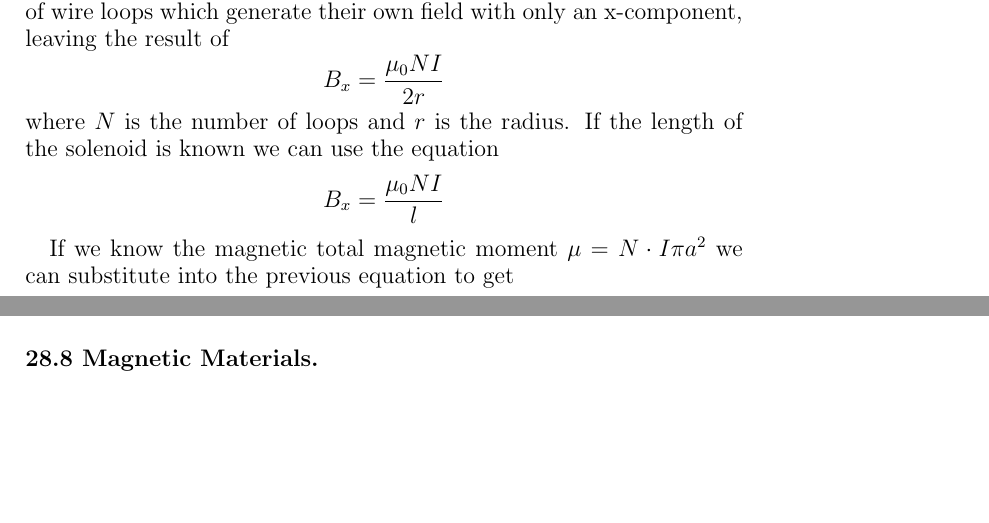
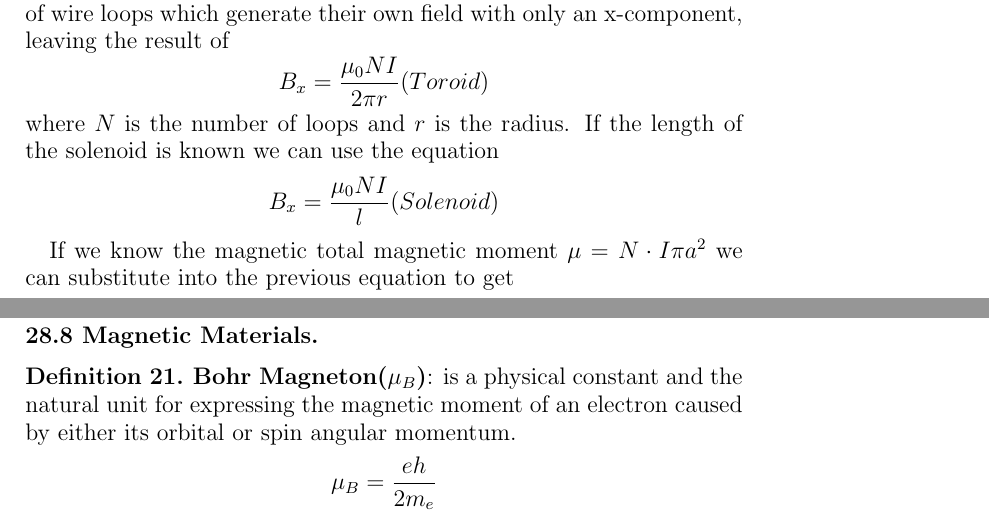
Before and after one commit to anishsundaram/Physics-04B-Notes, a LaTeX paper (Chapter27-28/Chapter27-28.tex): two parts of pages 10 and 11 of 11 before the commit and two parts of pages 10 and 12 of 12 after it, joined at a grey line, cut so that both start at the same text, the shorter picture padded with empty space. Compiled offline with pdfLaTeX.

Commit message:
Update Notes

```diff
--- a/Chapter27-28/Chapter27-28.tex
+++ b/Chapter27-28/Chapter27-28.tex
@@ -333,10 +333,10 @@ We’ve learned that a charge creates an electric field and that an electric fie
 
 \begin{definition}
     \textbf{Magnetic field at center of N wire loops}:
-    Imagining that instead of a single loop there is a coil, we get an $N$ amount of wire loops which generate their own field with only an x-component, leaving the result of $$B_x = \frac{\mu_0NI}{2r}$$
+    Imagining that instead of a single loop there is a coil, we get an $N$ amount of wire loops which generate their own field with only an x-component, leaving the result of $$B_x = \frac{\mu_0NI}{2\pi r}(Toroid)$$
     where $N$ is the number of loops and $r$ is the radius.
     If the length of the solenoid is known we can use the equation
-    $$B_x =\frac{\mu_0NI}{l}$$
+    $$B_x =\frac{\mu_0NI}{l}(Solenoid)$$
 
     If we know the magnetic total magnetic moment $\mu = N\cdot I\pi a^2$ we can substitute into the previous equation to get
     $$B_x = \frac{\mu_0 \mu}{2\pi(x^2+a^2)^{\frac{3}{2}}} $$
@@ -369,7 +369,11 @@ $$\oint\vec{B} \cdot d\vec{l} = \mu_0I_{encl}$$ or as $$\Sigma B_\parallel l = \
 \subsection*{28.8 Magnetic Materials}
 
 
-
+\begin{definition}
+    \textbf{Bohr Magneton($\mu_B$)}:
+    is a physical constant and the natural unit for expressing the magnetic moment of an electron caused by either its orbital or spin angular momentum.
+    $$\mu_B = \frac{eh}{2m_e}$$
+\end{definition}
 
 
 
```
Also changed, not shown: Chapter27-28/Chapter27-28.pdf.
